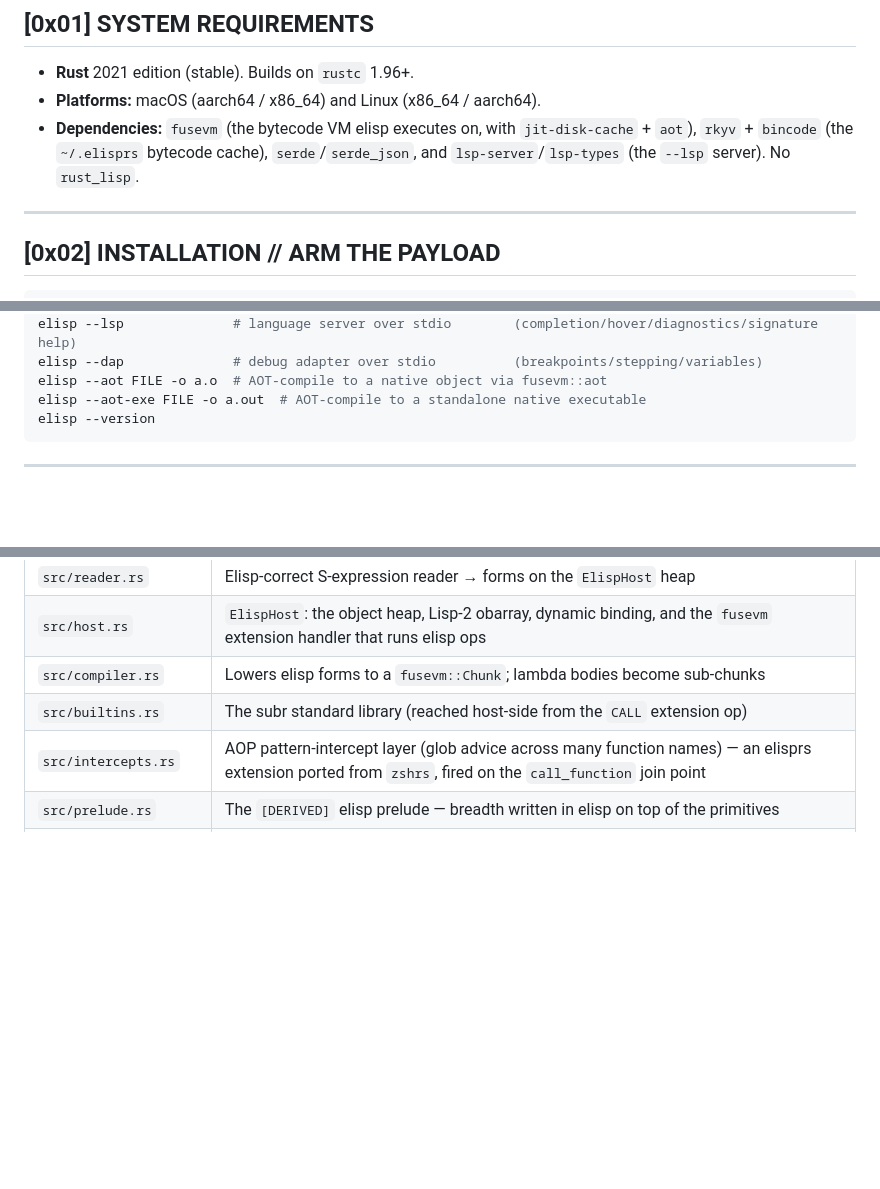
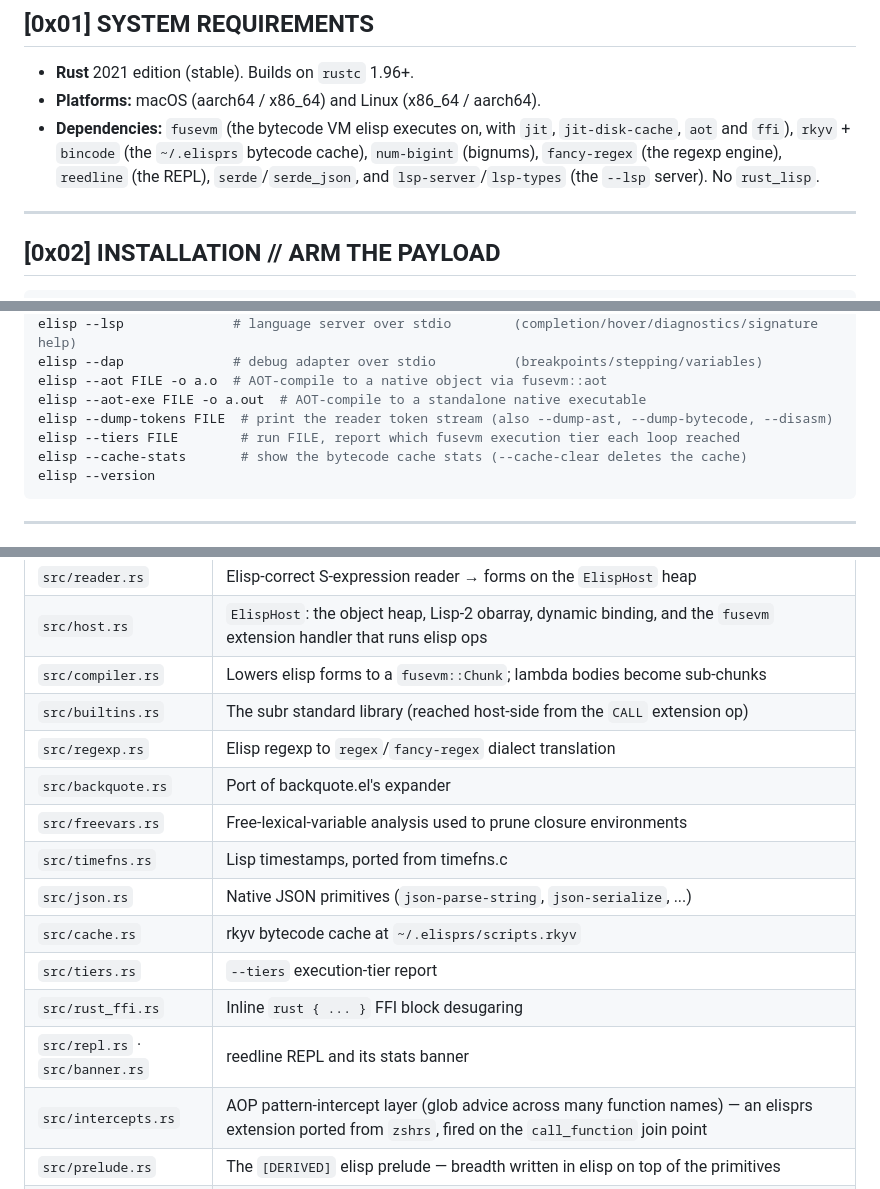
Before and after one commit to MenkeTechnologies/elisprs, a Markdown page: README.md, 3 parts joined by grey strips. GitHub-like rendering; blank space fills up the shorter version.

Commit message:
README: sync CLI flags, dependencies, source file table

````diff
--- a/README.md
+++ b/README.md
@@ -63,7 +63,7 @@
 
 - **Rust** 2021 edition (stable). Builds on `rustc` 1.96+.
 - **Platforms:** macOS (aarch64 / x86_64) and Linux (x86_64 / aarch64).
-- **Dependencies:** `fusevm` (the bytecode VM elisp executes on, with `jit-disk-cache` + `aot`), `rkyv` + `bincode` (the `~/.elisprs` bytecode cache), `serde`/`serde_json`, and `lsp-server`/`lsp-types` (the `--lsp` server). No `rust_lisp`.
+- **Dependencies:** `fusevm` (the bytecode VM elisp executes on, with `jit`, `jit-disk-cache`, `aot` and `ffi`), `rkyv` + `bincode` (the `~/.elisprs` bytecode cache), `num-bigint` (bignums), `fancy-regex` (the regexp engine), `reedline` (the REPL), `serde`/`serde_json`, and `lsp-server`/`lsp-types` (the `--lsp` server). No `rust_lisp`.
 
 ---
 
@@ -88,6 +88,9 @@ elisp --lsp              # language server over stdio        (completion/hover/d
 elisp --dap              # debug adapter over stdio          (breakpoints/stepping/variables)
 elisp --aot FILE -o a.o  # AOT-compile to a native object via fusevm::aot
 elisp --aot-exe FILE -o a.out  # AOT-compile to a standalone native executable
+elisp --dump-tokens FILE  # print the reader token stream (also --dump-ast, --dump-bytecode, --disasm)
+elisp --tiers FILE        # run FILE, report which fusevm execution tier each loop reached
+elisp --cache-stats       # show the bytecode cache stats (--cache-clear deletes the cache)
 elisp --version
 ```
 
@@ -193,6 +196,15 @@ elisp cells (cons / symbol / vector / closure / macro / subr) live in the `Elisp
 | `src/host.rs` | `ElispHost`: the object heap, Lisp-2 obarray, dynamic binding, and the `fusevm` extension handler that runs elisp ops |
 | `src/compiler.rs` | Lowers elisp forms to a `fusevm::Chunk`; lambda bodies become sub-chunks |
 | `src/builtins.rs` | The subr standard library (reached host-side from the `CALL` extension op) |
+| `src/regexp.rs` | Elisp regexp to `regex`/`fancy-regex` dialect translation |
+| `src/backquote.rs` | Port of backquote.el's expander |
+| `src/freevars.rs` | Free-lexical-variable analysis used to prune closure environments |
+| `src/timefns.rs` | Lisp timestamps, ported from timefns.c |
+| `src/json.rs` | Native JSON primitives (`json-parse-string`, `json-serialize`, ...) |
+| `src/cache.rs` | rkyv bytecode cache at `~/.elisprs/scripts.rkyv` |
+| `src/tiers.rs` | `--tiers` execution-tier report |
+| `src/rust_ffi.rs` | Inline `rust { ... }` FFI block desugaring |
+| `src/repl.rs` · `src/banner.rs` | reedline REPL and its stats banner |
 | `src/intercepts.rs` | AOP pattern-intercept layer (glob advice across many function names) — an elisprs extension ported from `zshrs`, fired on the `call_function` join point |
 | `src/prelude.rs` | The `[DERIVED]` elisp prelude — breadth written in elisp on top of the primitives |
 | `src/prelude_31.rs` | Prelude segments loaded after the core prelude: Emacs 31.1 library files included verbatim (`time-date.el`, the `subr.el` definitions the core lacked), ports of the `keymap.c` / `keyboard.c` primitives, and the `autoload` table for the lazily bundled libraries |
````
